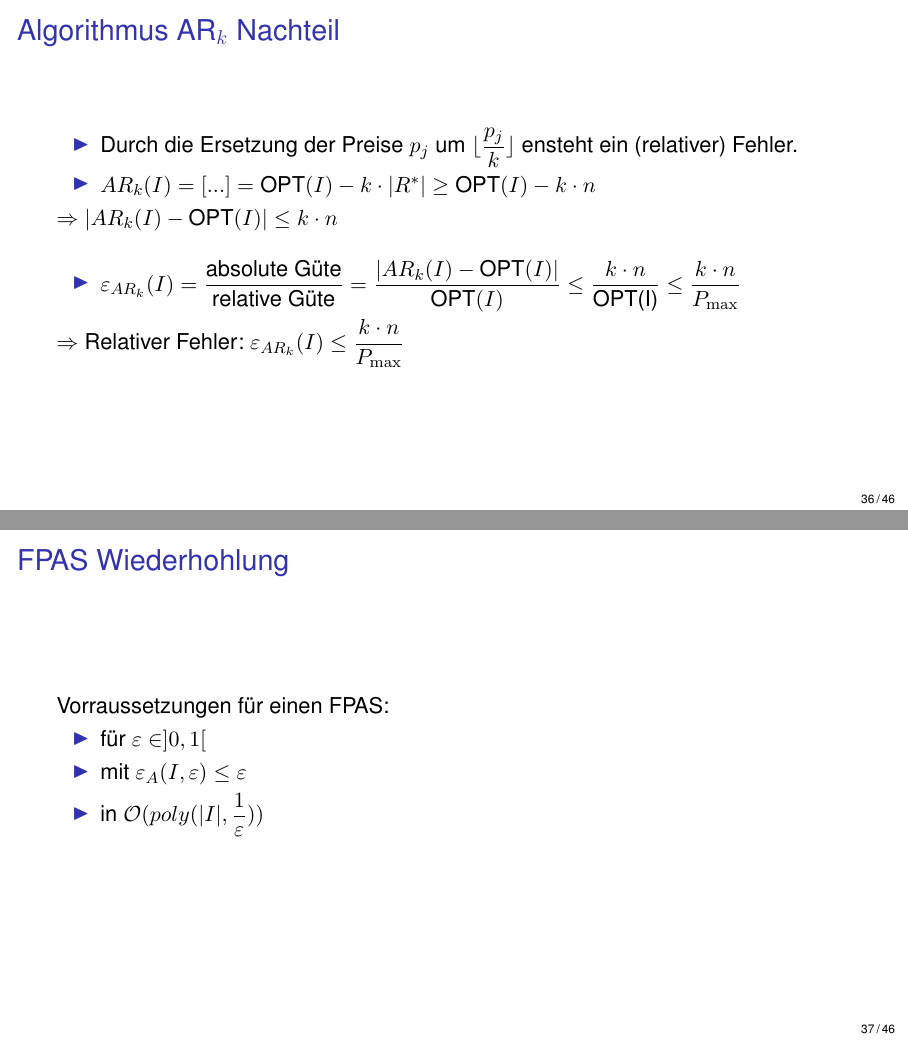
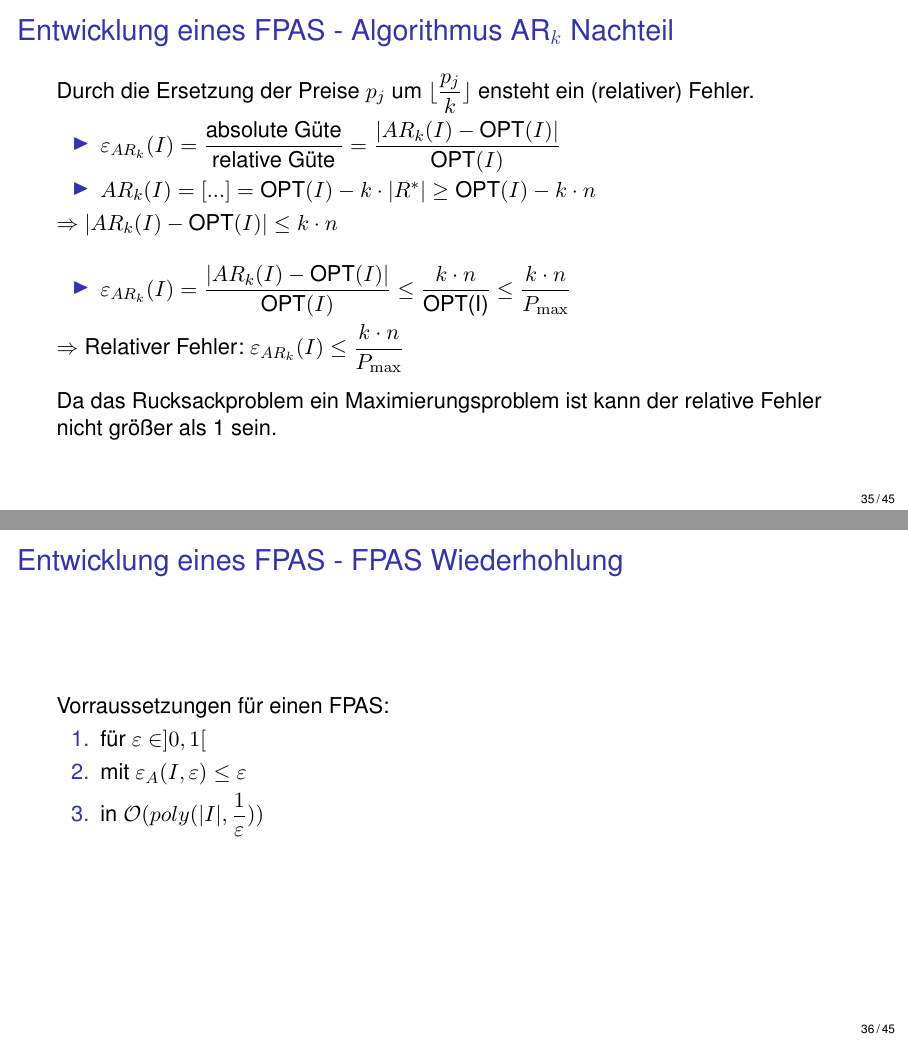
Before and after one commit to MBulli/TI-Presi, LaTeX slides (tipresi.tex, which reads sections/03_Approxschemata.tex): pages 36 and 37 of 46 before the commit and pages 35 and 36 of 45 after it, joined at a grey line. Compiled offline with pdfLaTeX.

Commit message:
improved FPAS

```diff
--- a/sections/03_Approxschemata.tex
+++ b/sections/03_Approxschemata.tex
@@ -27,8 +27,7 @@ $A$ ist ein \textbf{\textit{streng polynomielles Approximationsschema} (FPAS; en
 \end{enumerate}
 \end{frame}
 
-\section{Entwicklung eines FPAS}
-\begin{frame}{Algorithmus $\text{AR}_k$ Überlegung}
+\begin{frame}{Entwicklung eines FPAS - Algorithmus $\text{AR}_k$ Überlegung}
 	\begin{itemize}
 		\item
 		Laufzeit des \textsc{DynRucksack} Algorithmus: $\mathcal O(n^2 \cdot P_{\max})$
@@ -42,2 +40,3 @@ $A$ ist ein \textbf{\textit{streng polynomielles Approximationsschema} (FPAS; en
+\begin{frame}{Entwicklung eines FPAS - Algorithmus $\text{AR}_k$ Vorgehen}
 	\begin{itemize}
 		\item
@@ -51,32 +50,37 @@ $A$ ist ein \textbf{\textit{streng polynomielles Approximationsschema} (FPAS; en
 	$\Rightarrow$ Laufzeit: $\displaystyle \mathcal O(n^2 \cdot \frac{P_{\max}}{k})$
 \end{frame}
 
-\begin{frame}{Algorithmus $\text{AR}_k$ Nachteil}
+\begin{frame}{Entwicklung eines FPAS - Algorithmus $\text{AR}_k$ Nachteil}
+	Durch die Ersetzung der Preise $p_j$ um $\displaystyle \lfloor \frac {p_j}{k} \rfloor $ ensteht ein (relativer) Fehler.
 	\begin{itemize}
+
 		\item
-		Durch die Ersetzung der Preise $p_j$ um $\displaystyle \lfloor \frac {p_j}{k} \rfloor $ ensteht ein (relativer) Fehler.
+		$\displaystyle \varepsilon_{AR_k}(I) = \frac {\text{absolute Güte}} {\text{relative Güte}} = \frac{\vert AR_k(I) - \text{OPT}(I) \vert}{\text{OPT}(I)}$
 		\item
 		$AR_k(I) = [...] = \text{OPT}(I) - k \cdot \vert R^* \vert \ge \text{OPT}(I) - k \cdot n$
 	\end{itemize}
-	$\Rightarrow \vert AR_k(I) - \text{OPT}(I) \vert \le k \cdot n$
-	\\~\\
+
+	$\Rightarrow \vert AR_k(I) - \text{OPT}(I) \vert \le k \cdot n$\\~\\
 	\begin{itemize}
 		\item
-		$\displaystyle \varepsilon_{AR_k}(I) = \frac {\text{absolute Güte}} {\text{relative Güte}} = \frac{\vert AR_k(I) - \text{OPT}(I) \vert}{\text{OPT}(I)} \le \frac{k \cdot  n}{\text{OPT(I)}} \le \frac{k \cdot n}{P_{\max}}$
+		$\displaystyle \varepsilon_{AR_k}(I) = \frac{\vert AR_k(I) - \text{OPT}(I) \vert}{\text{OPT}(I)} \le \frac{k \cdot  n}{\text{OPT(I)}} \le \frac{k \cdot n}{P_{\max}}$
 	\end{itemize}
-	$\Rightarrow$ Relativer Fehler: $\displaystyle \varepsilon_{AR_k}(I) \le \frac{k \cdot n}{P_{\max}}$
+
+	$\Rightarrow$ Relativer Fehler: $\displaystyle \varepsilon_{AR_k}(I) \le \frac{k \cdot n}{P_{\max}}$\\~\\
+
+	Da das Rucksackproblem ein Maximierungsproblem ist kann der relative Fehler nicht größer als 1 sein.
 \end{frame}
 
-\begin{frame}{FPAS Wiederhohlung}
+\begin{frame}{Entwicklung eines FPAS - FPAS Wiederhohlung}
 	Vorraussetzungen für einen FPAS:
-	\begin{itemize}
+	\begin{enumerate}
 		\item für $\varepsilon \in ]0, 1[$
 		\item mit $\varepsilon_A(I,\varepsilon) \le \varepsilon$
 		\item in $\displaystyle \mathcal O(poly(\vert I \vert, \frac{1}{\varepsilon}))$
-	\end{itemize}
+	\end{enumerate}
 \end{frame}
 
-\begin{frame}{Algorithmus \textsc{FPASRucksack} Überlegung}
+\begin{frame}{Entwicklung eines FPAS - Algorithmus \textsc{FPASRucksack} Überlegung}
 	\begin{itemize}
 		\item
 		Suchen eines Algorithmus dessen Laufzeit abhängig vom übergebenen relativen Fehler ist.
@@ -103,6 +107,6 @@ $\Rightarrow \varepsilon$ kann frei $\in]0,1[$ gewählt werden. $\varepsilon_{AR
 
 \end{frame}
-\begin{frame}{Algorithmus \textsc{FPASRucksack} Laufzeit}
+\begin{frame}{Entwicklung eines FPAS - Algorithmus \textsc{FPASRucksack} Laufzeit}
 	\begin{itemize}
 		\item
 		Laufzeit des $AR_k$: $\displaystyle \mathcal O(n^2 \cdot \frac{P_{\max}}{k})$
```
Also changed, not shown: sections/03_Approxschemata.tex (17 more changed lines).
